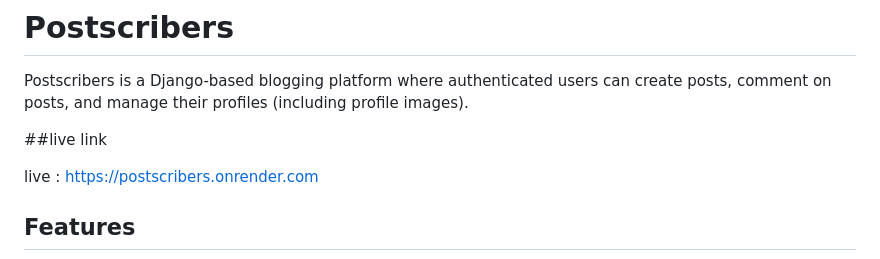
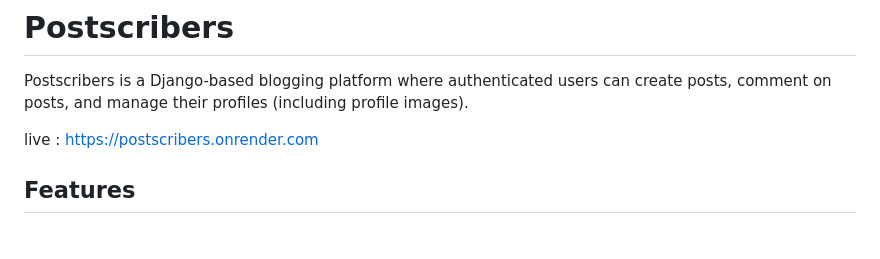
Before and after one commit to higoldi31/postscribers, a Markdown page: README.md, the part around the change. Drawn GitHub-style; blank space fills up the shorter version.

```diff
--- a/README.md
+++ b/README.md
@@ -2,7 +2,7 @@
 
 Postscribers is a Django-based blogging platform where authenticated users can create posts, comment on posts, and manage their profiles (including profile images).
 
-##live link
+
 
 live : https://postscribers.onrender.com
 
```
